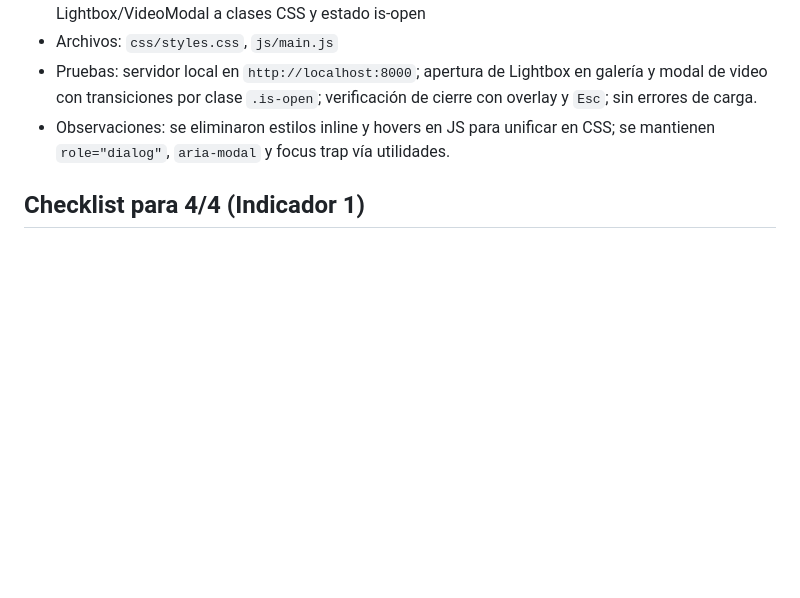
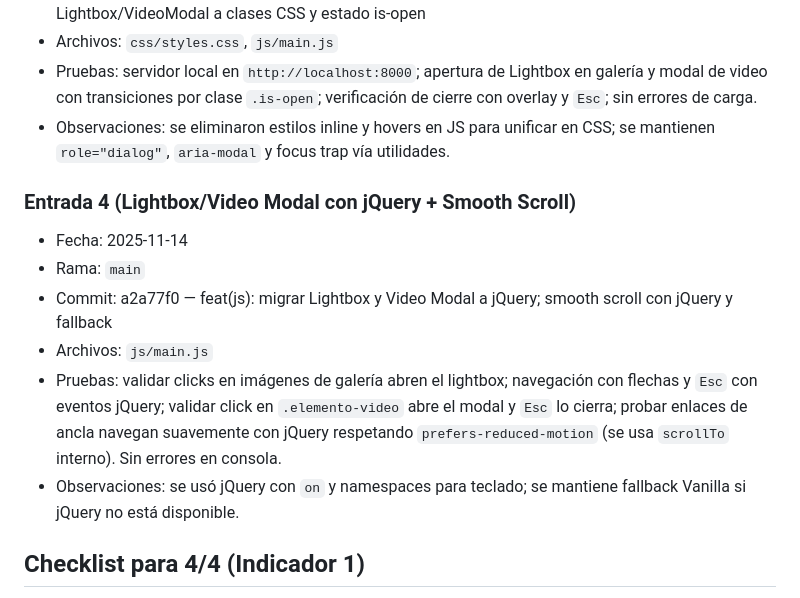
Before and after one commit to Nestor-Hernandez-Diaz/goats-del-futbol, a Markdown page: documentation/DOCUMENTACION_IMPLEMENTACION_FRONTEND.md, the part around the change. Rendered like a GitHub page; blank space fills up the shorter version.

Commit message:
docs(frontend): registrar migración a jQuery de Lightbox/VideoModal y smooth scroll

```diff
--- a/documentation/DOCUMENTACION_IMPLEMENTACION_FRONTEND.md
+++ b/documentation/DOCUMENTACION_IMPLEMENTACION_FRONTEND.md
@@ -67,6 +67,14 @@
 - Pruebas: servidor local en `http://localhost:8000`; apertura de Lightbox en galería y modal de video con transiciones por clase `.is-open`; verificación de cierre con overlay y `Esc`; sin errores de carga.
 - Observaciones: se eliminaron estilos inline y hovers en JS para unificar en CSS; se mantienen `role="dialog"`, `aria-modal` y focus trap vía utilidades.
 
+### Entrada 4 (Lightbox/Video Modal con jQuery + Smooth Scroll)
+- Fecha: 2025-11-14
+- Rama: `main`
+- Commit: a2a77f0 — feat(js): migrar Lightbox y Video Modal a jQuery; smooth scroll con jQuery y fallback
+- Archivos: `js/main.js`
+- Pruebas: validar clicks en imágenes de galería abren el lightbox; navegación con flechas y `Esc` con eventos jQuery; validar click en `.elemento-video` abre el modal y `Esc` lo cierra; probar enlaces de ancla navegan suavemente con jQuery respetando `prefers-reduced-motion` (se usa `scrollTo` interno). Sin errores en consola.
+- Observaciones: se usó jQuery con `on` y namespaces para teclado; se mantiene fallback Vanilla si jQuery no está disponible.
+
 ## Checklist para 4/4 (Indicador 1)
 - [ ] jQuery 3.7.1 agregado y verificado en todas las páginas.
 - [ ] Lightbox funcional con jQuery, accesible y responsivo.
```
